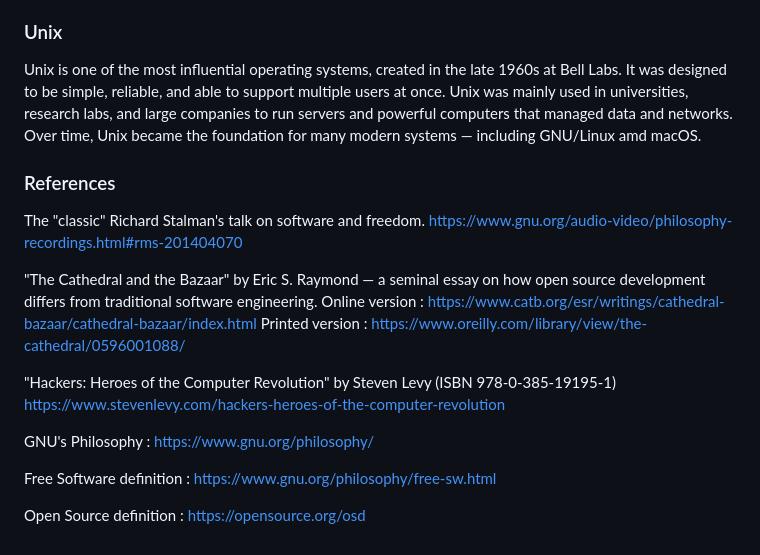
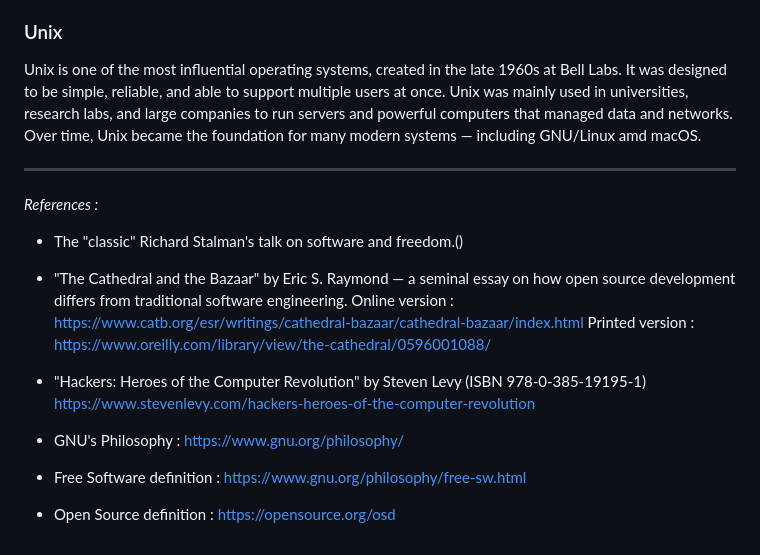
Before and after one commit to nest0x01/nest0x01.github.io, a Markdown page: README.md, the part around one of its changes. Drawn GitHub-style.

```diff
--- a/README.md
+++ b/README.md
@@ -13,25 +13,27 @@
   Hackers’ culture prizes curiosity, the joy of tinkering, cleverness, and a playful approach to problem-solving. For example GNU’s recursive acronym—“GNU’s Not Unix”—is itself a playful wordplay that celebrates both technical lineage and mischievous creativity. The result is a community that learns by making, sharing, and laughing together. Hackers see technology as a playground: they explore systems not just to use them, but to understand how they work, to bend its use in unexpected ways. Alongside the play, though, there’s a serious ethic: respect for skill and technical excellence, and a belief in meritocracy where reputation comes from what you can build or hack, not formal credentials.
 
 ### Unix
-  Unix is one of the most influential operating systems, created in the late 1960s at Bell Labs. It was designed to be simple, reliable, and able to support multiple users at once. Unix was mainly used in universities, research labs, and large companies to run servers and powerful computers that managed data and networks. Over time, Unix became the foundation for many modern systems — including GNU/Linux amd macOS.
+ Unix is one of the most influential operating systems, created in the late 1960s at Bell Labs. It was designed to be simple, reliable, and able to support multiple users at once. Unix was mainly used in universities, research labs, and large companies to run servers and powerful computers that managed data and networks. Over time, Unix became the foundation for many modern systems — including GNU/Linux amd macOS.
 
-### References
+---
 
-The "classic" Richard Stalman's talk on software and freedom.
-https://www.gnu.org/audio-video/philosophy-recordings.html#rms-201404070
+ *References :*
 
-"The Cathedral and the Bazaar" by Eric S. Raymond — a seminal essay on how open source development differs from traditional software engineering.
+ - The "classic" Richard Stalman's talk on software and freedom.()
+[](https://www.gnu.org/audio-video/philosophy-recordings.html#rms-201404070)
+
+- "The Cathedral and the Bazaar" by Eric S. Raymond — a seminal essay on how open source development differs from traditional software engineering.
 Online version : https://www.catb.org/esr/writings/cathedral-bazaar/cathedral-bazaar/index.html
 Printed version : https://www.oreilly.com/library/view/the-cathedral/0596001088/
 
-"Hackers: Heroes of the Computer Revolution" by Steven Levy (ISBN 978-0-385-19195-1)
+- "Hackers: Heroes of the Computer Revolution" by Steven Levy (ISBN 978-0-385-19195-1)
 https://www.stevenlevy.com/hackers-heroes-of-the-computer-revolution
 
-GNU's Philosophy :
+- GNU's Philosophy :
 https://www.gnu.org/philosophy/
 
-Free Software definition :
+- Free Software definition :
 https://www.gnu.org/philosophy/free-sw.html
 
-Open Source definition :
+- Open Source definition :
 https://opensource.org/osd
```
Also changed, not shown: other parts of README.md (+4 -4 lines).
